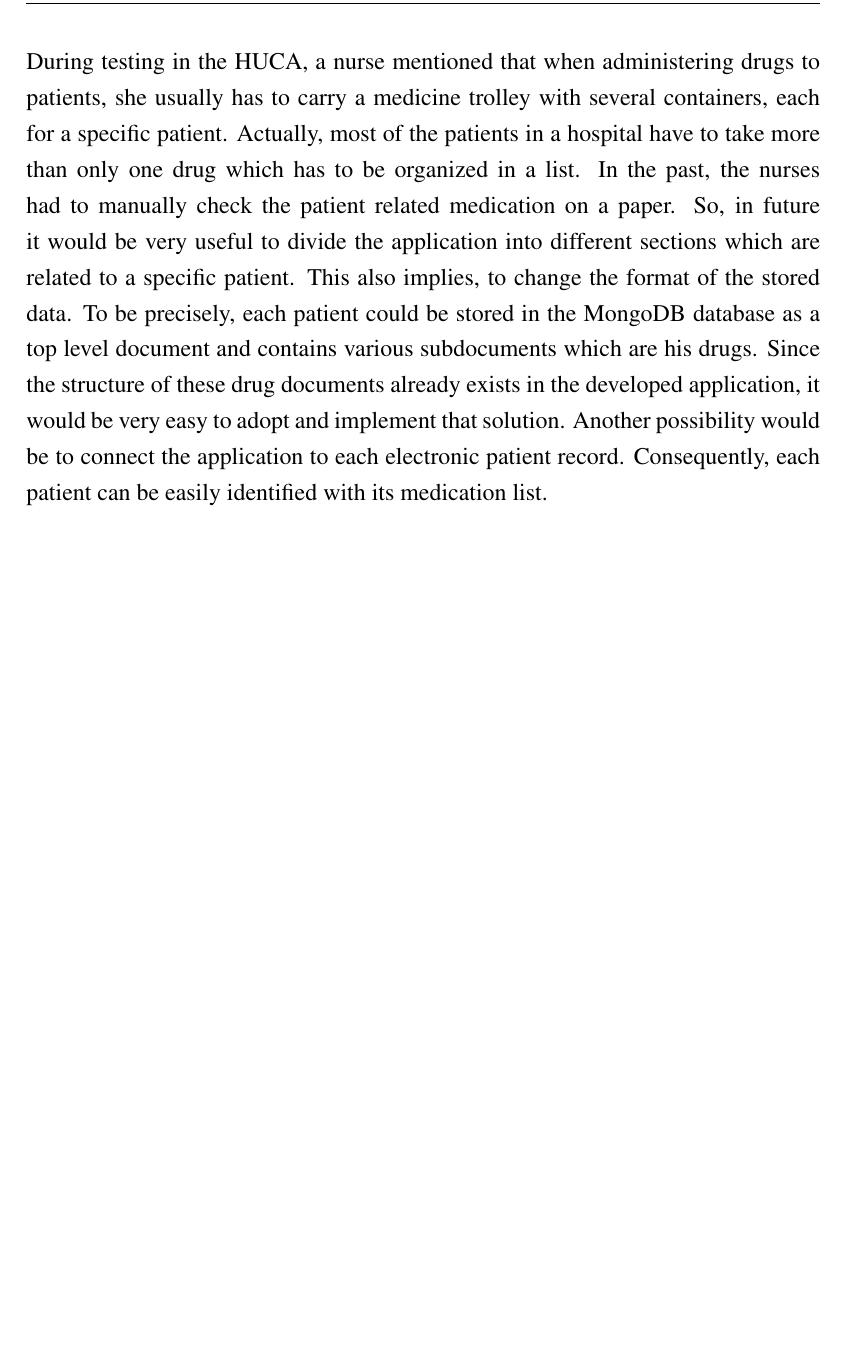
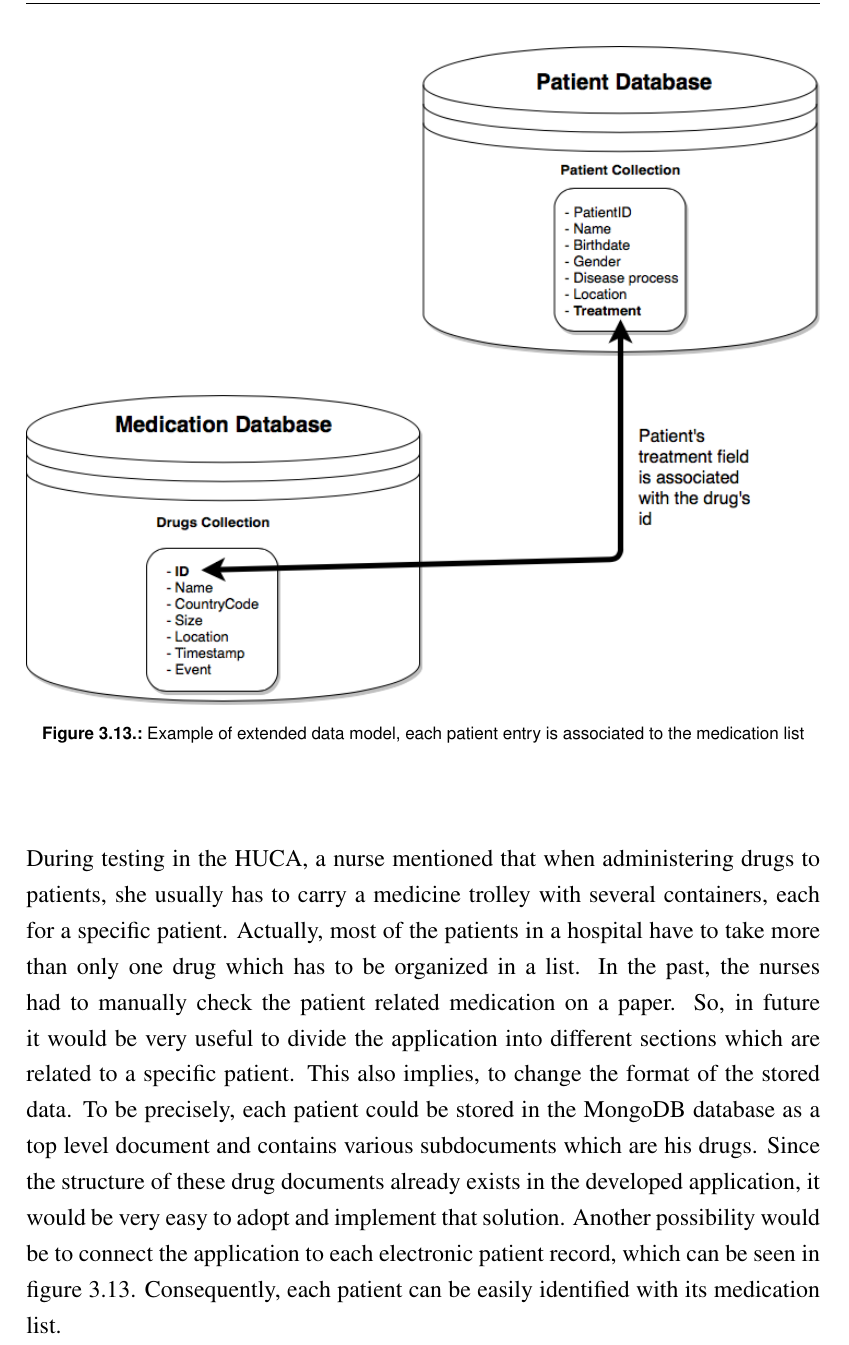
Before and after one commit to JCFactory/Bachelorthesis_Latex, a LaTeX thesis (latex/tex/thesis.tex, which reads latex/tex/kapitel/kapitel3.tex): part of page 73 of 89, cut at the place of the change, the shorter picture padded with empty space. Compiled offline with pdfLaTeX; an older LaTeX class or package is replaced by its successor.

Commit message:
added graphic extension

```diff
--- a/latex/tex/kapitel/kapitel3.tex
+++ b/latex/tex/kapitel/kapitel3.tex
@@ -314,7 +314,13 @@ During the first tests in the HUCA on Monday, the 25 of June 2018, some small fe
 The developed application can be extended in many ways. In the following section the three most important extension points will be outlined.
 
 During testing in the HUCA, a nurse mentioned that when administering drugs to patients, she usually has to carry a medicine trolley with several containers, each for a specific patient. Actually, most of the patients in a hospital have to take more than only one drug which has to be organized in a list. In the past, the nurses had to manually check the patient related medication on a paper.
-So, in future it would be very useful to divide the application into different sections which are related to a specific patient. This also implies, to change the format of the stored data. To be precisely, each patient could be stored in the MongoDB database as a top level document and contains various subdocuments which are his drugs. Since the structure of these drug documents already exists in the developed application, it would be very easy to adopt and implement that solution. Another possibility would be to connect the application to each electronic patient record. Consequently, each patient can be easily identified with its medication list.
+So, in future it would be very useful to divide the application into different sections which are related to a specific patient. This also implies, to change the format of the stored data. To be precisely, each patient could be stored in the MongoDB database as a top level document and contains various subdocuments which are his drugs. Since the structure of these drug documents already exists in the developed application, it would be very easy to adopt and implement that solution. Another possibility would be to connect the application to each electronic patient record, which can be seen in figure \ref{fig:newdatamodel}. Consequently, each patient can be easily identified with its medication list.
+
+\begin{figure}
+\centering
+\includegraphics[width=\textwidth]{extension_mongodatamodel}
+\caption{\label{fig:newdatamodel}Example of extended data model, each patient entry is associated to the medication list}
+\end{figure}
 
 Furthermore, in case of a patient's room where two or more patients are accomodated, the system should distinguish between those. To fastly identify a patient and its related medication on the medicine trolley, one solution could be to let patients wear a wristband with the same passive RFID tag as the drugs. Each time, the same antenna detects a drug and the patients wristband, it checks whether the drug should be administered to the patient and either allows the administration or not.
 
```
Also changed, not shown: latex/tex/bilder/extension_mongodatamodel.png (added), latex/tex/thesis.pdf, 12 other files.
